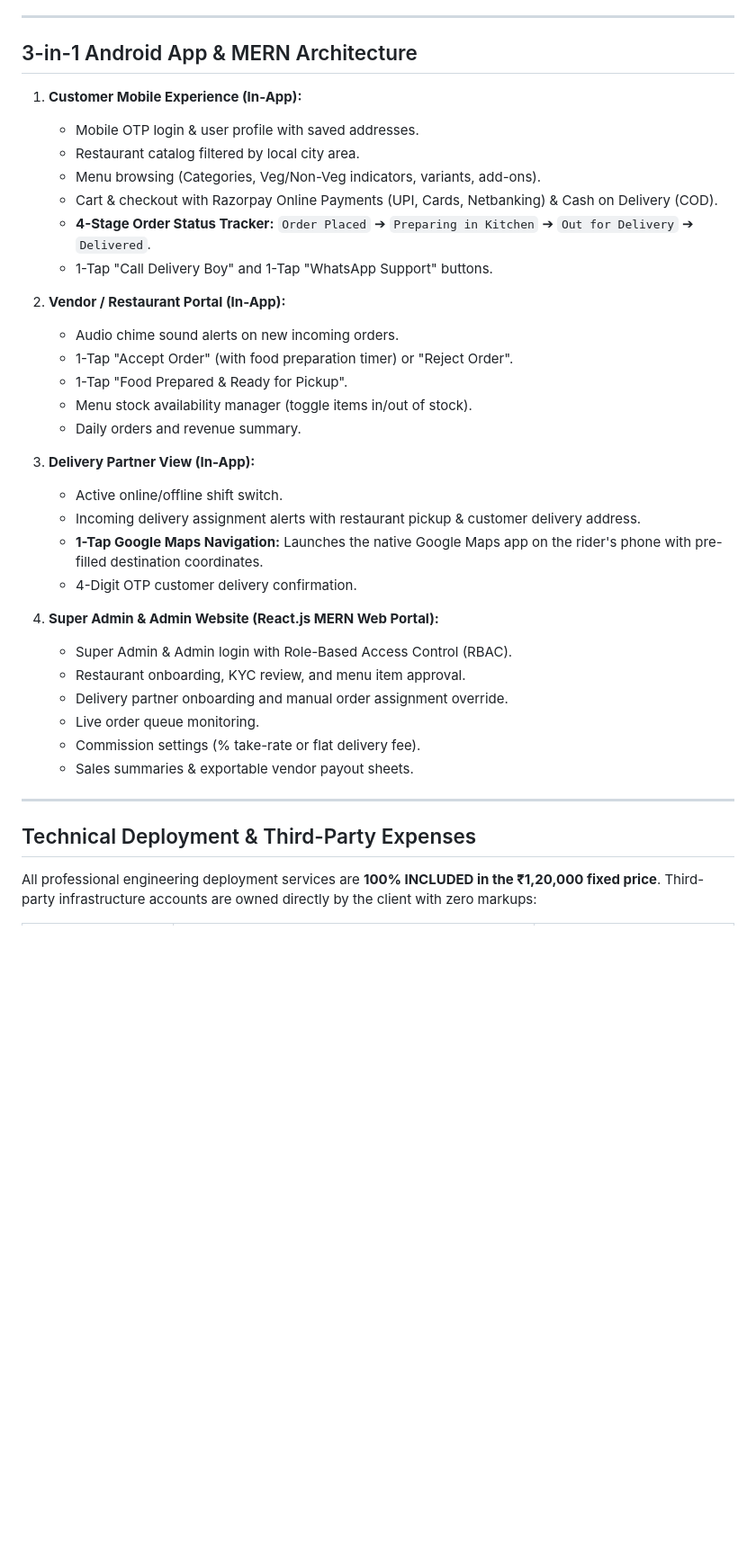
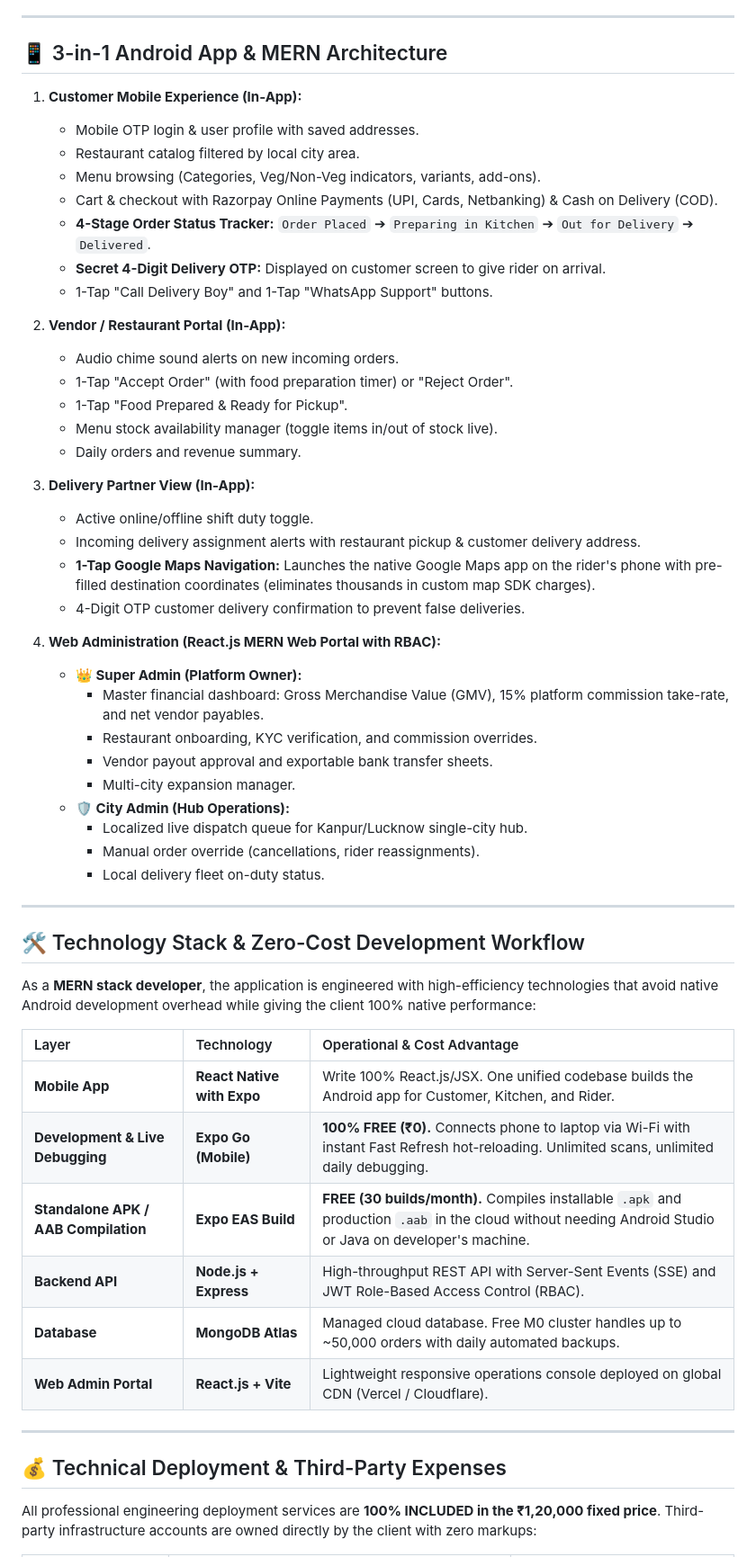
Before and after one commit to vinaytheprogrammer/oyekake-mvp-quotation, a Markdown page: README.md, the part around one of its changes. Shown at 90% size. Drawn GitHub-style; blank space fills up the shorter version.

Commit message:
docs: update quotation README with 3-in-1 mobile architecture, Expo Go free workflow, and MongoDB Atlas RBAC

```diff
--- a/README.md
+++ b/README.md
@@ -19,7 +20,7 @@ Official software engineering proposal and Lean Minimum Viable Product (MVP) quo
 
 ---
 
-## 3-in-1 Android App & MERN Architecture
+## 📱 3-in-1 Android App & MERN Architecture
 
 1. **Customer Mobile Experience (In-App):**
    - Mobile OTP login & user profile with saved addresses.
@@ -27,32 +28,51 @@ Official software engineering proposal and Lean Minimum Viable Product (MVP) quo
    - Menu browsing (Categories, Veg/Non-Veg indicators, variants, add-ons).
    - Cart & checkout with Razorpay Online Payments (UPI, Cards, Netbanking) & Cash on Delivery (COD).
    - **4-Stage Order Status Tracker:** `Order Placed` ➔ `Preparing in Kitchen` ➔ `Out for Delivery` ➔ `Delivered`.
+   - **Secret 4-Digit Delivery OTP:** Displayed on customer screen to give rider on arrival.
    - 1-Tap "Call Delivery Boy" and 1-Tap "WhatsApp Support" buttons.
 
 2. **Vendor / Restaurant Portal (In-App):**
    - Audio chime sound alerts on new incoming orders.
    - 1-Tap "Accept Order" (with food preparation timer) or "Reject Order".
    - 1-Tap "Food Prepared & Ready for Pickup".
-   - Menu stock availability manager (toggle items in/out of stock).
+   - Menu stock availability manager (toggle items in/out of stock live).
    - Daily orders and revenue summary.
 
 3. **Delivery Partner View (In-App):**
-   - Active online/offline shift switch.
+   - Active online/offline shift duty toggle.
    - Incoming delivery assignment alerts with restaurant pickup & customer delivery address.
-   - **1-Tap Google Maps Navigation:** Launches the native Google Maps app on the rider's phone with pre-filled destination coordinates.
-   - 4-Digit OTP customer delivery confirmation.
+   - **1-Tap Google Maps Navigation:** Launches the native Google Maps app on the rider's phone with pre-filled destination coordinates (eliminates thousands in custom map SDK charges).
+   - 4-Digit OTP customer delivery confirmation to prevent false deliveries.
 
-4. **Super Admin & Admin Website (React.js MERN Web Portal):**
-   - Super Admin & Admin login with Role-Based Access Control (RBAC).
-   - Restaurant onboarding, KYC review, and menu item approval.
-   - Delivery partner onboarding and manual order assignment override.
-   - Live order queue monitoring.
-   - Commission settings (% take-rate or flat delivery fee).
-   - Sales summaries & exportable vendor payout sheets.
+4. **Web Administration (React.js MERN Web Portal with RBAC):**
+   - **👑 Super Admin (Platform Owner):**
+     - Master financial dashboard: Gross Merchandise Value (GMV), 15% platform commission take-rate, and net vendor payables.
+     - Restaurant onboarding, KYC verification, and commission overrides.
+     - Vendor payout approval and exportable bank transfer sheets.
+     - Multi-city expansion manager.
+   - **🛡️ City Admin (Hub Operations):**
+     - Localized live dispatch queue for Kanpur/Lucknow single-city hub.
+     - Manual order override (cancellations, rider reassignments).
+     - Local delivery fleet on-duty status.
 
 ---
 
-## Technical Deployment & Third-Party Expenses
+## 🛠️ Technology Stack & Zero-Cost Development Workflow
+
+As a **MERN stack developer**, the application is engineered with high-efficiency technologies that avoid native Android development overhead while giving the client 100% native performance:
+
+| Layer | Technology | Operational & Cost Advantage |
+| :--- | :--- | :--- |
+| **Mobile App** | **React Native with Expo** | Write 100% React.js/JSX. One unified codebase builds the Android app for Customer, Kitchen, and Rider. |
+| **Development & Live Debugging** | **Expo Go (Mobile)** | **100% FREE (₹0).** Connects phone to laptop via Wi-Fi with instant Fast Refresh hot-reloading. Unlimited scans, unlimited daily debugging. |
+| **Standalone APK / AAB Compilation** | **Expo EAS Build** | **FREE (30 builds/month).** Compiles installable `.apk` and production `.aab` in the cloud without needing Android Studio or Java on developer's machine. |
+| **Backend API** | **Node.js + Express** | High-throughput REST API with Server-Sent Events (SSE) and JWT Role-Based Access Control (RBAC). |
+| **Database** | **MongoDB Atlas** | Managed cloud database. Free M0 cluster handles up to ~50,000 orders with daily automated backups. |
+| **Web Admin Portal** | **React.js + Vite** | Lightweight responsive operations console deployed on global CDN (Vercel / Cloudflare). |
+
+---
+
+## 💰 Technical Deployment & Third-Party Expenses
 
 All professional engineering deployment services are **100% INCLUDED in the ₹1,20,000 fixed price**. Third-party infrastructure accounts are owned directly by the client with zero markups:
 
```
Also changed, not shown: other parts of README.md (+9 -8 lines).
